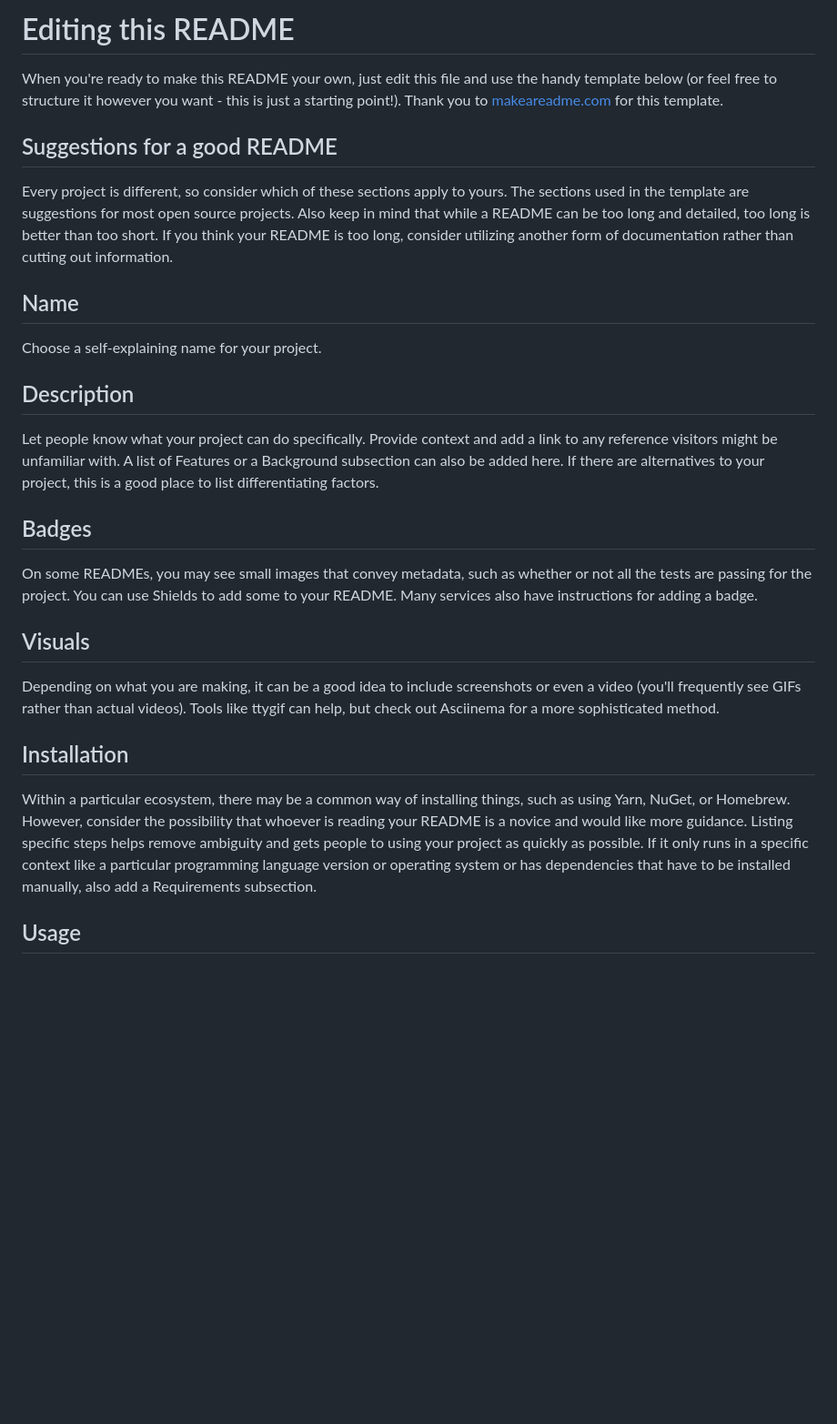
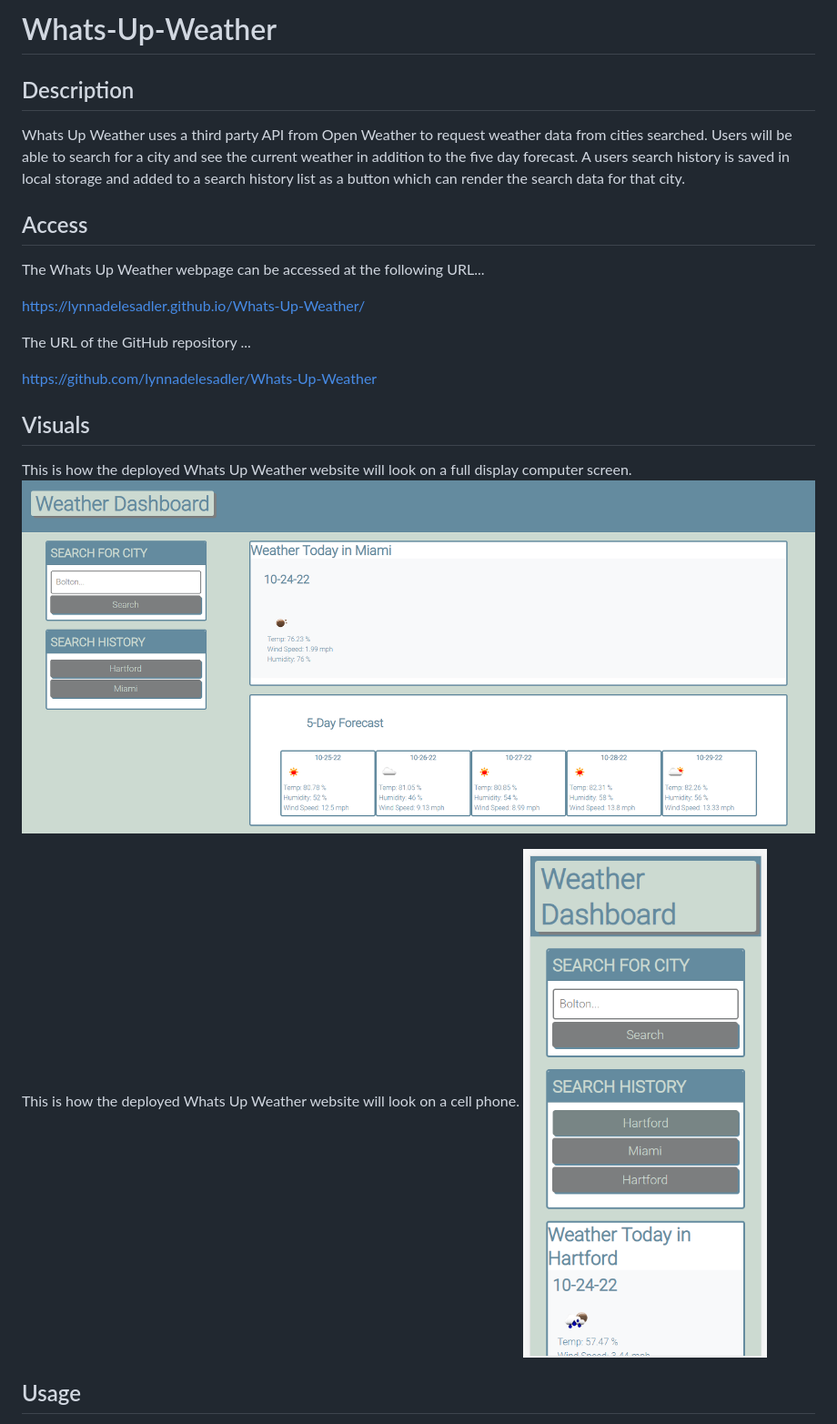
Before and after one commit to lynnadelesadler/Whats-Up-Weather, a Markdown page: README.MD, the part around the change printed below. Shown: that part at 91% size. Drawn GitHub-style; pictures changed too: assets/Image/cell-homepage.png (added), assets/Image/desktop-homepage.png (added); blank space fills up the shorter version.

Commit message:
update README and Image folder for readme

```diff
--- a/README.MD
+++ b/README.MD
@@ -1,23 +1,27 @@
-# Editing this README
+# Whats-Up-Weather
+## Description
+Whats Up Weather uses a third party API from Open Weather to request weather data from cities searched. Users will be able to search for a city and see the current weather in addition to the five day forecast. A users search history is saved in local storage and added to a search history list as a button which can render the search data for that city.
 
-When you're ready to make this README your own, just edit this file and use the handy template below (or feel free to structure it however you want - this is just a starting point!).  Thank you to [makeareadme.com](https://www.makeareadme.com/) for this template.
+## Access
 
-## Suggestions for a good README
-Every project is different, so consider which of these sections apply to yours. The sections used in the template are suggestions for most open source projects. Also keep in mind that while a README can be too long and detailed, too long is better than too short. If you think your README is too long, consider utilizing another form of documentation rather than cutting out information.
+<!-- Deployed weblink-->
 
-## Name
-Choose a self-explaining name for your project.
+The Whats Up Weather webpage can be accessed at the following URL...
 
-## Description
-Let people know what your project can do specifically. Provide context and add a link to any reference visitors might be unfamiliar with. A list of Features or a Background subsection can also be added here. If there are alternatives to your project, this is a good place to list differentiating factors.
+https://lynnadelesadler.github.io/Whats-Up-Weather/
 
-## Badges
-On some READMEs, you may see small images that convey metadata, such as whether or not all the tests are passing for the project. You can use Shields to add some to your README. Many services also have instructions for adding a badge.
+The URL of the GitHub repository ...
+
+https://github.com/lynnadelesadler/Whats-Up-Weather
 
 ## Visuals
-Depending on what you are making, it can be a good idea to include screenshots or even a video (you'll frequently see GIFs rather than actual videos). Tools like ttygif can help, but check out Asciinema for a more sophisticated method.
 
-## Installation
-Within a particular ecosystem, there may be a common way of installing things, such as using Yarn, NuGet, or Homebrew. However, consider the possibility that whoever is reading your README is a novice and would like more guidance. Listing specific steps helps remove ambiguity and gets people to using your project as quickly as possible. If it only runs in a specific context like a particular programming language version or operating system or has dependencies that have to be installed manually, also add a Requirements subsection.
+<!-- Provide the visuals for full display and phone display -->
+This is how the deployed Whats Up Weather website will look on a full display computer screen.
+![Whats Up Weather homepage](./assets/Image/desktop-homepage.png)
+
+
+This is how the deployed Whats Up Weather website will look on a cell phone.
+![Whats Up Weather homepage](./assets/Image/cell-homepage.png)
 
 ## Usage
```
Also changed, not shown: other parts of README.MD (+38 -15 lines), 2 other files.
